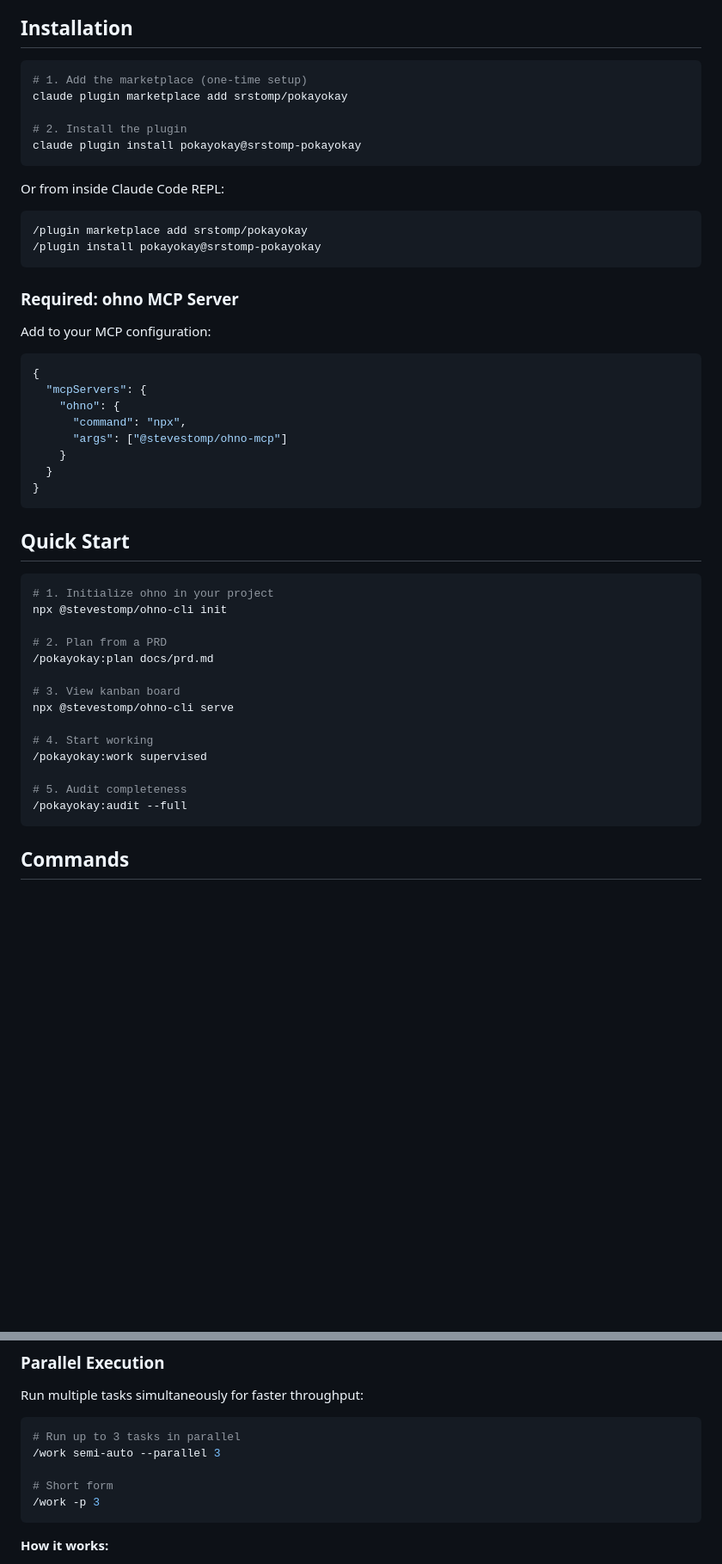
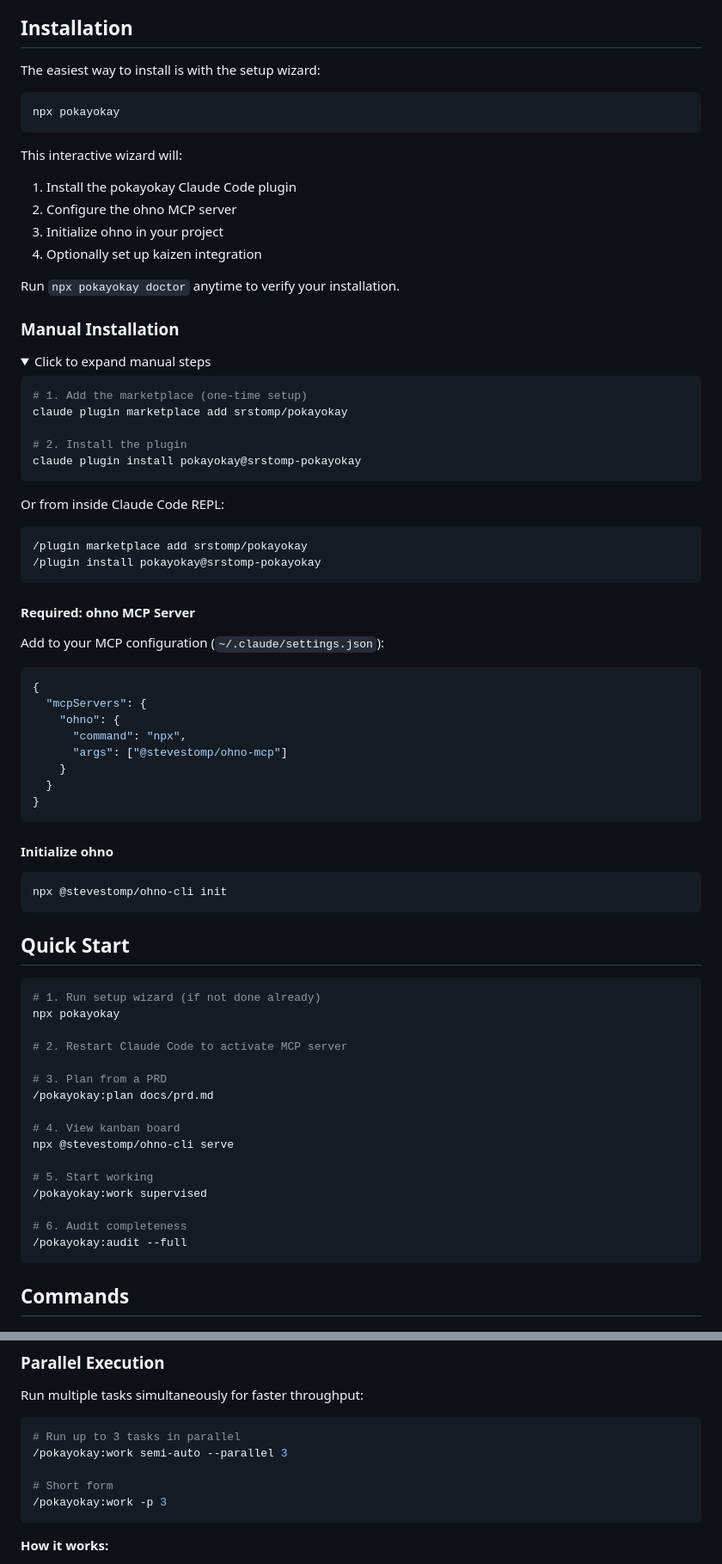
Before and after one commit to srstomp/pokayokay, a Markdown page: README.md, 2 parts joined by grey strips. Shown at 86% size. Drawn GitHub-style; folded sections open; blank space fills up the shorter version.

Commit message:
docs: add npx pokayokay as primary installation method
- Add setup wizard as the easiest installation option
- Move manual steps to collapsible details section
- Update quick start to reference wizard

Co-Authored-By: Claude Opus 4.5 <noreply@anthropic.com>

````diff
--- a/README.md
+++ b/README.md
@@ -28,6 +28,25 @@
 
 ## Installation
 
+The easiest way to install is with the setup wizard:
+
+```bash
+npx pokayokay
+```
+
+This interactive wizard will:
+1. Install the pokayokay Claude Code plugin
+2. Configure the ohno MCP server
+3. Initialize ohno in your project
+4. Optionally set up kaizen integration
+
+Run `npx pokayokay doctor` anytime to verify your installation.
+
+### Manual Installation
+
+<details>
+<summary>Click to expand manual steps</summary>
+
 ```bash
 # 1. Add the marketplace (one-time setup)
 claude plugin marketplace add srstomp/pokayokay
@@ -43,9 +62,9 @@ Or from inside Claude Code REPL:
 /plugin install pokayokay@srstomp-pokayokay
 ```
 
-### Required: ohno MCP Server
+#### Required: ohno MCP Server
 
-Add to your MCP configuration:
+Add to your MCP configuration (`~/.claude/settings.json`):
 
 ```json
 {
@@ -58,22 +77,32 @@ Add to your MCP configuration:
 }
 ```
 
+#### Initialize ohno
+
+```bash
+npx @stevestomp/ohno-cli init
+```
+
+</details>
+
 ## Quick Start
 
 ```bash
-# 1. Initialize ohno in your project
-npx @stevestomp/ohno-cli init
+# 1. Run setup wizard (if not done already)
+npx pokayokay
 
-# 2. Plan from a PRD
+# 2. Restart Claude Code to activate MCP server
+
+# 3. Plan from a PRD
 /pokayokay:plan docs/prd.md
 
-# 3. View kanban board
+# 4. View kanban board
 npx @stevestomp/ohno-cli serve
 
-# 4. Start working
+# 5. Start working
 /pokayokay:work supervised
 
-# 5. Audit completeness
+# 6. Audit completeness
 /pokayokay:audit --full
 ```
 
@@ -199,10 +228,10 @@ Run multiple tasks simultaneously for faster throughput:
 
 ```bash
 # Run up to 3 tasks in parallel
-/work semi-auto --parallel 3
+/pokayokay:work semi-auto --parallel 3
 
 # Short form
-/work -p 3
+/pokayokay:work -p 3
 ```
 
 **How it works:**
````
